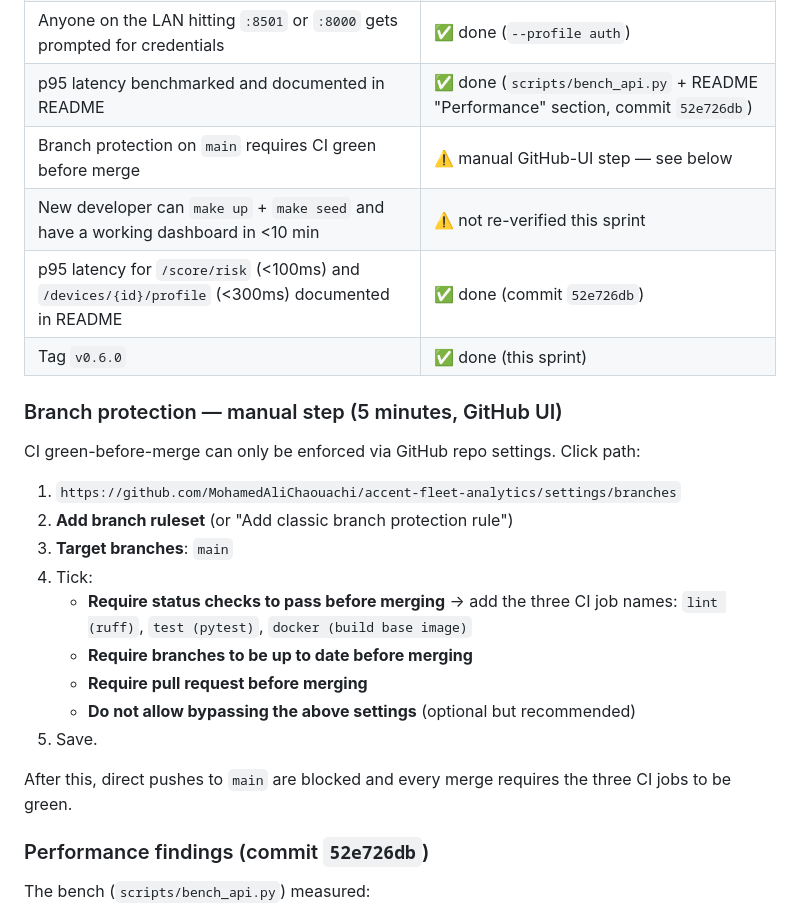
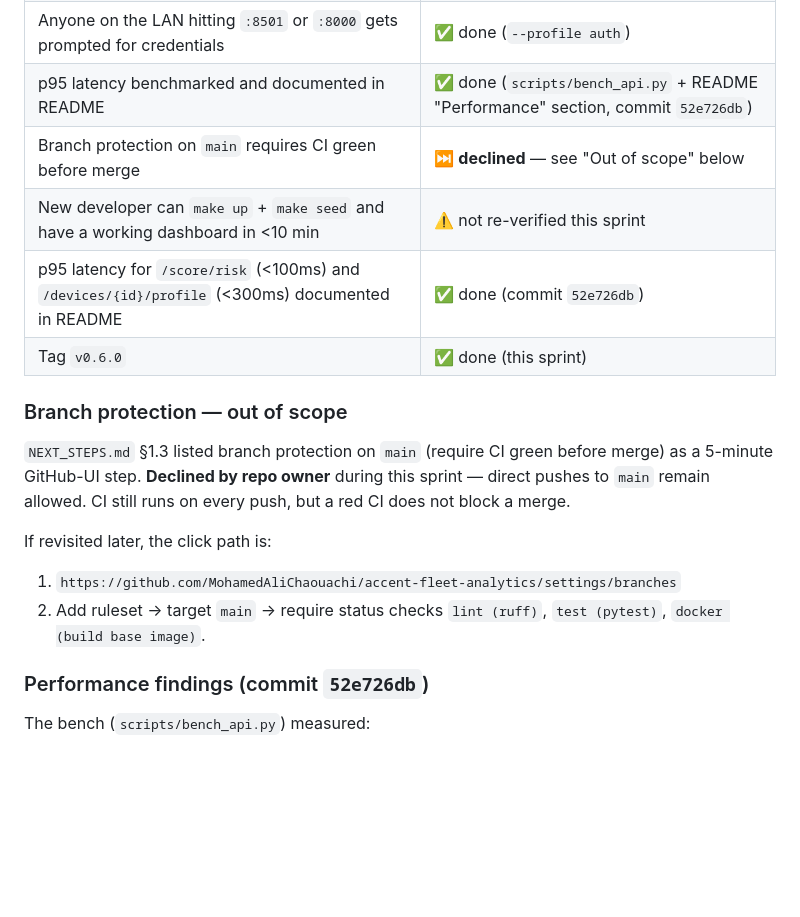
Before and after one commit to MohamedAliChaouachi/accent-fleet-analytics, a Markdown page: docs/HARDENING_SPRINT_SUMMARY.md, the part around the change. Rendered like a GitHub page; blank space fills up the shorter version.

Commit message:
docs: record decision to skip branch protection on main
Owner declined the GitHub-UI step from NEXT_STEPS.md §1.3 during the
Part 1 close-out. Direct pushes to main remain allowed. CI still runs
on every push but does not gate merges.

Click-path preserved at the bottom of HARDENING_SPRINT_SUMMARY.md in
case the decision is revisited.

Co-Authored-By: Claude Opus 4.7 <noreply@anthropic.com>

```diff
--- a/docs/HARDENING_SPRINT_SUMMARY.md
+++ b/docs/HARDENING_SPRINT_SUMMARY.md
@@ -154,28 +154,23 @@ From `NEXT_STEPS.md` §"Definition of Done — Part 1":
 | `docker compose build base` runs in CI to catch Dockerfile breakage | ✅ done (`docker` job in `ci.yml`, commit `52e726db`) |
 | Anyone on the LAN hitting `:8501` or `:8000` gets prompted for credentials | ✅ done (`--profile auth`) |
 | p95 latency benchmarked and documented in README | ✅ done (`scripts/bench_api.py` + README "Performance" section, commit `52e726db`) |
-| Branch protection on `main` requires CI green before merge | ⚠️ manual GitHub-UI step — see below |
+| Branch protection on `main` requires CI green before merge | ⏭️ **declined** — see "Out of scope" below |
 | New developer can `make up` + `make seed` and have a working dashboard in <10 min | ⚠️ not re-verified this sprint |
 | p95 latency for `/score/risk` (<100ms) and `/devices/{id}/profile` (<300ms) documented in README | ✅ done (commit `52e726db`) |
 | Tag `v0.6.0` | ✅ done (this sprint) |
 
-### Branch protection — manual step (5 minutes, GitHub UI)
+### Branch protection — out of scope
 
-CI green-before-merge can only be enforced via GitHub repo settings. Click path:
+`NEXT_STEPS.md` §1.3 listed branch protection on `main` (require CI green
+before merge) as a 5-minute GitHub-UI step. **Declined by repo owner**
+during this sprint — direct pushes to `main` remain allowed. CI still
+runs on every push, but a red CI does not block a merge.
+
+If revisited later, the click path is:
 
 1. `https://github.com/MohamedAliChaouachi/accent-fleet-analytics/settings/branches`
-2. **Add branch ruleset** (or "Add classic branch protection rule")
-3. **Target branches**: `main`
-4. Tick:
-   - **Require status checks to pass before merging** → add the three CI
-     job names: `lint (ruff)`, `test (pytest)`, `docker (build base image)`
-   - **Require branches to be up to date before merging**
-   - **Require pull request before merging**
-   - **Do not allow bypassing the above settings** (optional but recommended)
-5. Save.
-
-After this, direct pushes to `main` are blocked and every merge requires
-the three CI jobs to be green.
+2. Add ruleset → target `main` → require status checks
+   `lint (ruff)`, `test (pytest)`, `docker (build base image)`.
 
 ### Performance findings (commit `52e726db`)
 
```
